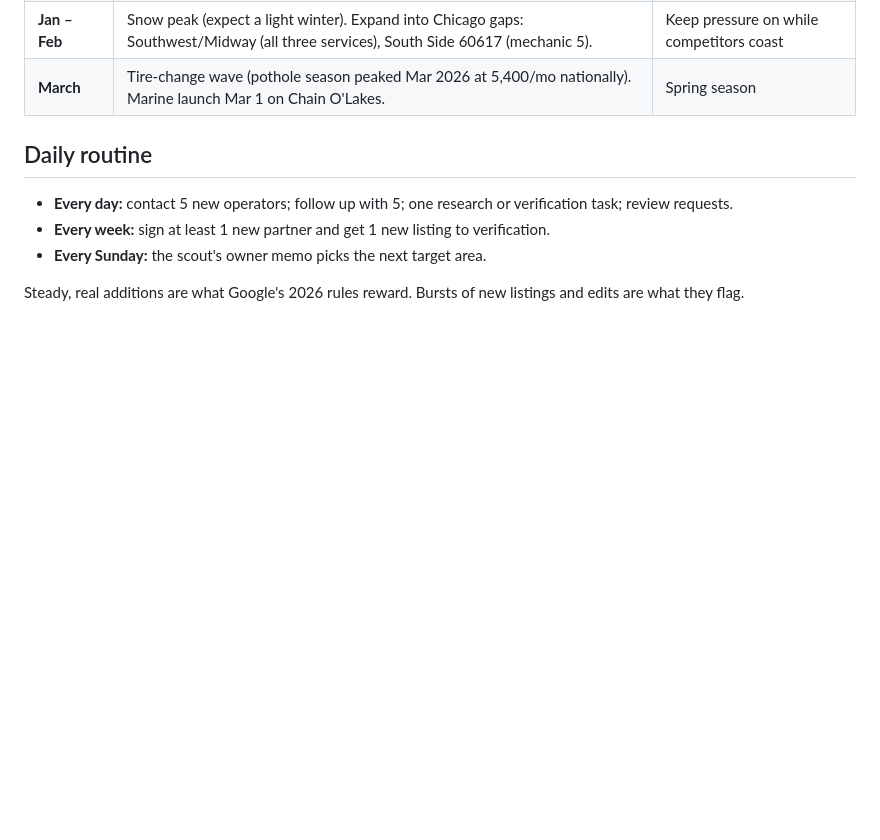
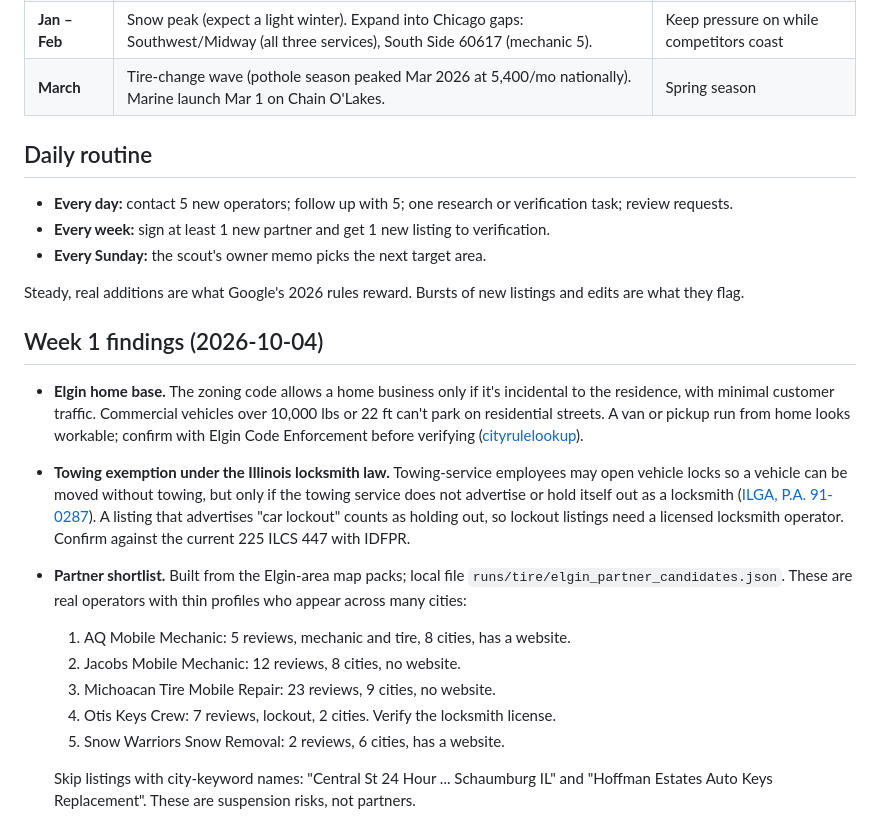
Before and after one commit to 6centralenterprises-jpg/demoreposit, a Markdown page: research/plans/elgin-attack-plan.md, the part around the change. GitHub-like rendering; blank space fills up the shorter version.

Commit message:
Elgin plan: week-1 findings (home rules, towing exemption, first partner shortlist)
Co-Authored-By: Claude Opus 5.5 <noreply@anthropic.com>
Claude-Session: https://claude.ai/code/session_01M91AHdsYdyfCnbLEn4wiYA

```diff
--- a/research/plans/elgin-attack-plan.md
+++ b/research/plans/elgin-attack-plan.md
@@ -51,3 +51,24 @@ All four services are wide open in the **Elgin, South Elgin, Streamwood and Bart
 - **Every Sunday:** the scout's owner memo picks the next target area.
 
 Steady, real additions are what Google's 2026 rules reward. Bursts of new listings and edits are what they flag.
+
+## Week 1 findings (2026-10-04)
+- **Elgin home base.** The zoning code allows a home business only if it's incidental to the residence, with
+  minimal customer traffic. Commercial vehicles over 10,000 lbs or 22 ft can't park on residential streets.
+  A van or pickup run from home looks workable; confirm with Elgin Code Enforcement before verifying
+  ([cityrulelookup](https://cityrulelookup.com/parking/commercial-vehicles/elgin-il)).
+- **Towing exemption under the Illinois locksmith law.** Towing-service employees may open vehicle locks so
+  a vehicle can be moved without towing, but only if the towing service does not advertise or hold itself out
+  as a locksmith ([ILGA, P.A. 91-0287](https://lrb.ilga.gov/legislation/publicacts/pubact91/acts/91-0287.html)).
+  A listing that advertises "car lockout" counts as holding out, so lockout listings need a licensed
+  locksmith operator. Confirm against the current 225 ILCS 447 with IDFPR.
+- **Partner shortlist.** Built from the Elgin-area map packs; local file `runs/tire/elgin_partner_candidates.json`.
+  These are real operators with thin profiles who appear across many cities:
+  1. AQ Mobile Mechanic: 5 reviews, mechanic and tire, 8 cities, has a website.
+  2. Jacobs Mobile Mechanic: 12 reviews, 8 cities, no website.
+  3. Michoacan Tire Mobile Repair: 23 reviews, 9 cities, no website.
+  4. Otis Keys Crew: 7 reviews, lockout, 2 cities. Verify the locksmith license.
+  5. Snow Warriors Snow Removal: 2 reviews, 6 cities, has a website.
+
+  Skip listings with city-keyword names: "Central St 24 Hour ... Schaumburg IL" and "Hoffman Estates
+  Auto Keys Replacement". These are suspension risks, not partners.
```
